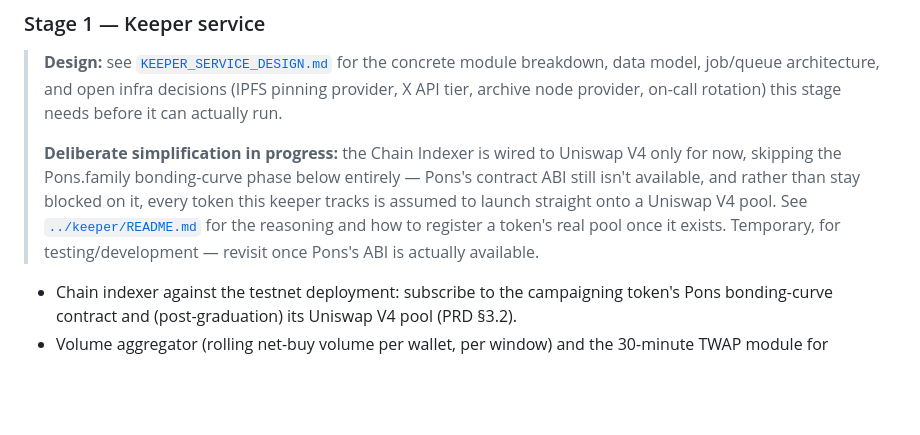
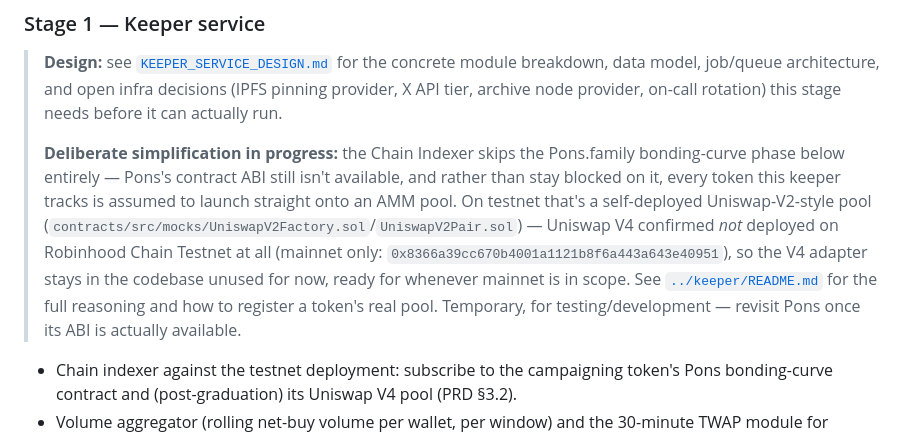
Before and after one commit to whobotsai/scp-mockup, a Markdown page: docs/BACKEND_ROADMAP.md, the part around the change. GitHub-like rendering; blank space fills up the shorter version.

Commit message:
Correct the roadmap note: testnet uses self-deployed Uniswap V2, not V4
V4 confirmed not deployed on Robinhood Chain Testnet at all (mainnet
only) -- the earlier note assumed V4 would be used everywhere, which
turned out to be wrong in practice.

Co-Authored-By: Claude Sonnet 5 <noreply@anthropic.com>
Claude-Session: https://claude.ai/code/session_014eGA5qHdrwZcAi9XKvswjA

```diff
--- a/docs/BACKEND_ROADMAP.md
+++ b/docs/BACKEND_ROADMAP.md
@@ -110,13 +110,17 @@ manually walked through milestone-reached / claim by hand (no automated keeper y
 > pinning provider, X API tier, archive node provider, on-call rotation) this stage needs
 > before it can actually run.
 >
-> **Deliberate simplification in progress:** the Chain Indexer is wired to Uniswap V4 only
-> for now, skipping the Pons.family bonding-curve phase below entirely — Pons's contract ABI
-> still isn't available, and rather than stay blocked on it, every token this keeper tracks
-> is assumed to launch straight onto a Uniswap V4 pool. See
-> [`../keeper/README.md`](../keeper/README.md) for the reasoning and how to register a
-> token's real pool once it exists. Temporary, for testing/development — revisit once Pons's
-> ABI is actually available.
+> **Deliberate simplification in progress:** the Chain Indexer skips the Pons.family
+> bonding-curve phase below entirely — Pons's contract ABI still isn't available, and rather
+> than stay blocked on it, every token this keeper tracks is assumed to launch straight onto
+> an AMM pool. On testnet that's a self-deployed Uniswap-V2-style pool
+> (`contracts/src/mocks/UniswapV2Factory.sol`/`UniswapV2Pair.sol`) — Uniswap V4 confirmed
+> *not* deployed on Robinhood Chain Testnet at all (mainnet only:
+> `0x8366a39cc670b4001a1121b8f6a443a643e40951`), so the V4 adapter stays in the codebase
+> unused for now, ready for whenever mainnet is in scope. See
+> [`../keeper/README.md`](../keeper/README.md) for the full reasoning and how to register a
+> token's real pool. Temporary, for testing/development — revisit Pons once its ABI is
+> actually available.
 
 - Chain indexer against the testnet deployment: subscribe to the campaigning token's Pons
   bonding-curve contract and (post-graduation) its Uniswap V4 pool (PRD §3.2).
```
